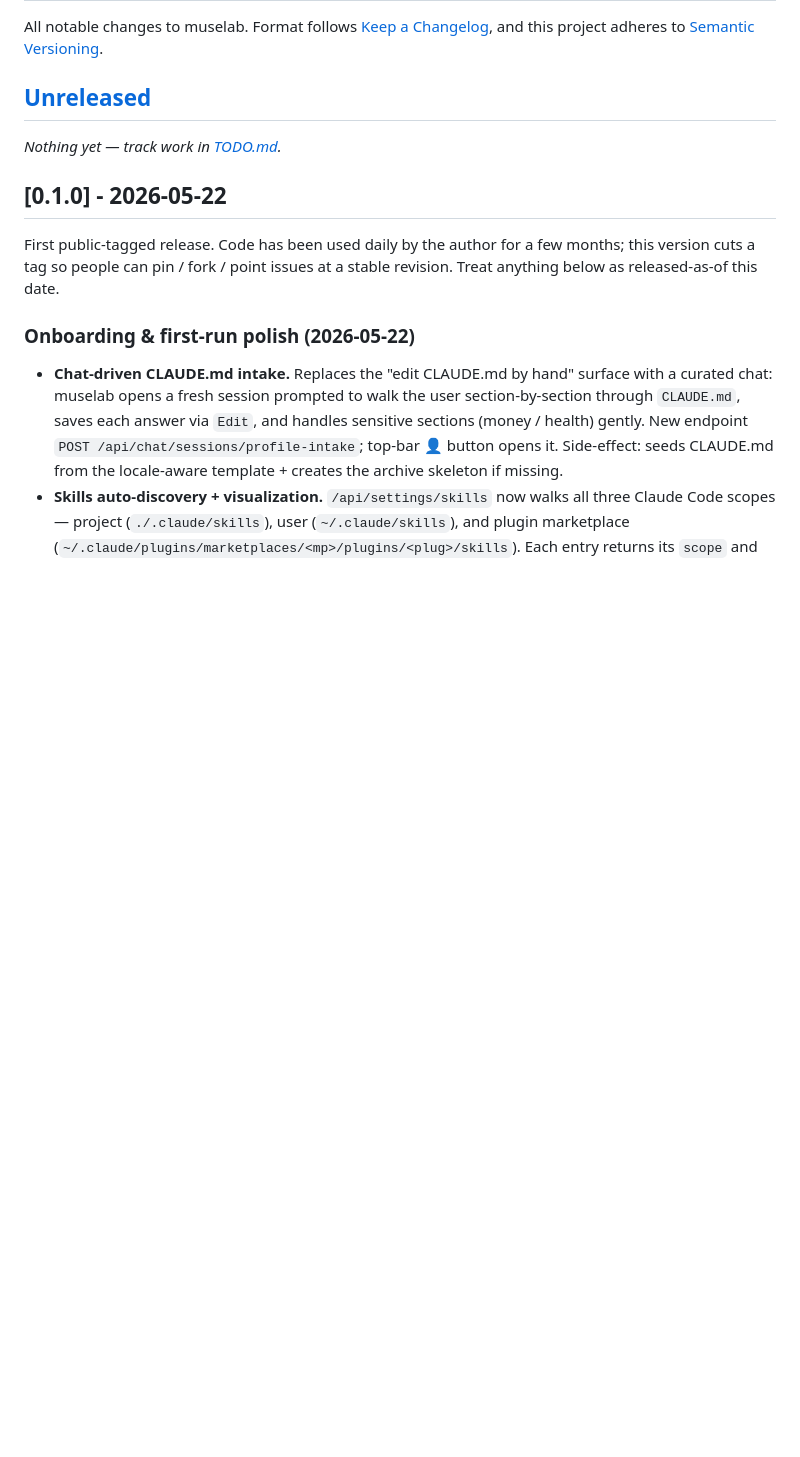
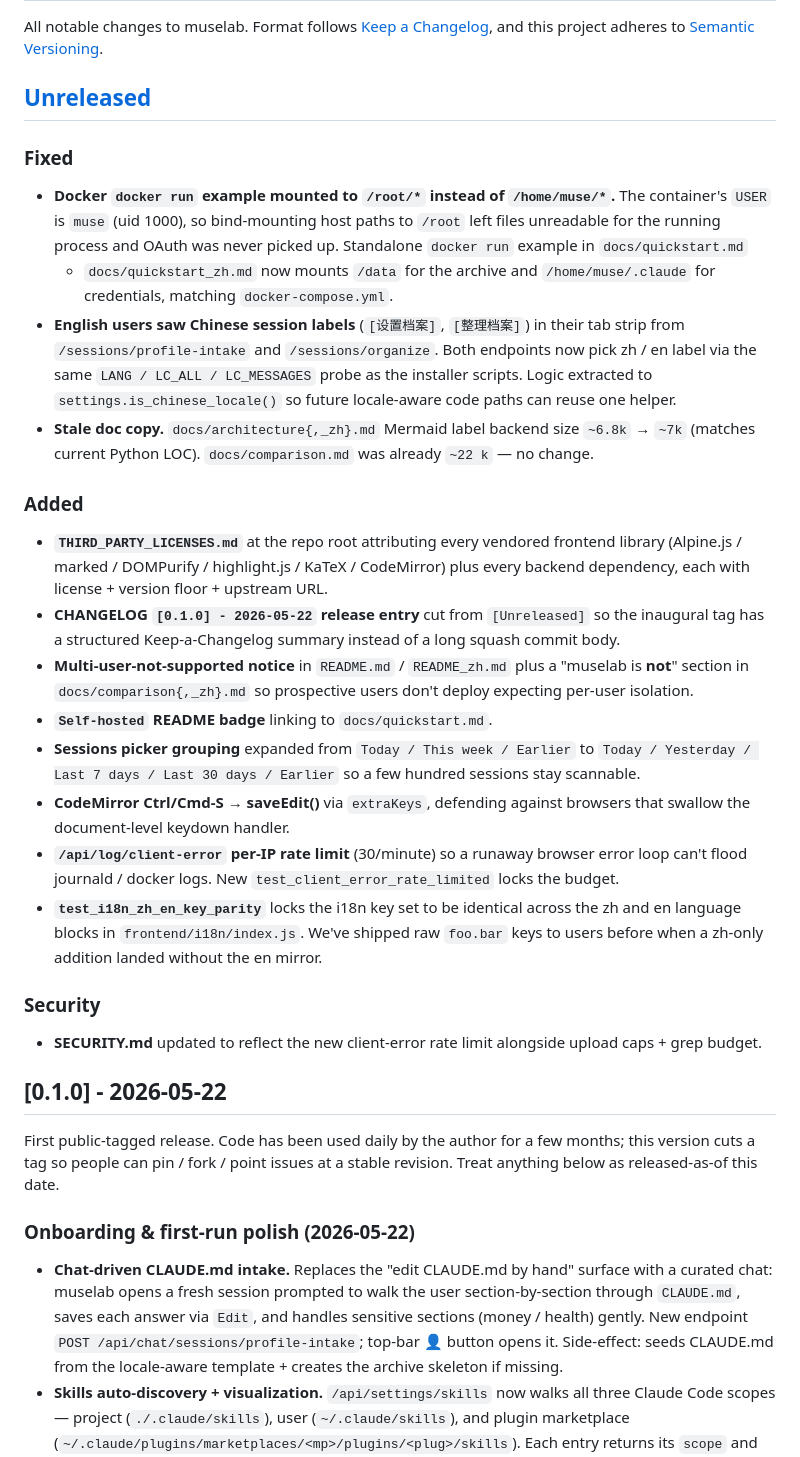
Before and after one commit to hesorchen/muselab, a Markdown page: CHANGELOG.md, the part around the change. Rendered like a GitHub page; blank space fills up the shorter version.

Commit message:
changelog: populate [Unreleased] with post-0.1.0 polish
Documents everything that landed after the 0.1.0 cut:
- Docker run mount path fix (real bug — wrong user / wrong home)
- Locale-aware session labels for /organize + /profile-intake
- THIRD_PARTY_LICENSES / multi-user notice / README badges
- Sessions grouping expansion, CodeMirror Ctrl+S
- /api/log/client-error rate limit + test
- i18n key-parity lint test
- Backend LOC label refresh in architecture diagram

Co-Authored-By: Claude Opus 4.7 <noreply@anthropic.com>

```diff
--- a/CHANGELOG.md
+++ b/CHANGELOG.md
@@ -5,7 +5,51 @@ and this project adheres to [Semantic Versioning](https://semver.org/spec/v2.0.0
 
 ## [Unreleased]
 
-_Nothing yet — track work in [TODO.md](TODO.md)._
+### Fixed
+- **Docker `docker run` example mounted to `/root/*` instead of `/home/muse/*`.**
+  The container's `USER` is `muse` (uid 1000), so bind-mounting host paths
+  to `/root` left files unreadable for the running process and OAuth was
+  never picked up. Standalone `docker run` example in `docs/quickstart.md`
+  + `docs/quickstart_zh.md` now mounts `/data` for the archive and
+  `/home/muse/.claude` for credentials, matching `docker-compose.yml`.
+- **English users saw Chinese session labels** (`[设置档案]`, `[整理档案]`)
+  in their tab strip from `/sessions/profile-intake` and `/sessions/organize`.
+  Both endpoints now pick zh / en label via the same `LANG / LC_ALL /
+  LC_MESSAGES` probe as the installer scripts. Logic extracted to
+  `settings.is_chinese_locale()` so future locale-aware code paths can
+  reuse one helper.
+- **Stale doc copy.** `docs/architecture{,_zh}.md` Mermaid label backend
+  size `~6.8k` → `~7k` (matches current Python LOC). `docs/comparison.md`
+  was already `~22 k` — no change.
+
+### Added
+- **`THIRD_PARTY_LICENSES.md`** at the repo root attributing every
+  vendored frontend library (Alpine.js / marked / DOMPurify /
+  highlight.js / KaTeX / CodeMirror) plus every backend dependency, each
+  with license + version floor + upstream URL.
+- **CHANGELOG `[0.1.0] - 2026-05-22` release entry** cut from `[Unreleased]`
+  so the inaugural tag has a structured Keep-a-Changelog summary instead
+  of a long squash commit body.
+- **Multi-user-not-supported notice** in `README.md` / `README_zh.md`
+  plus a "muselab is **not**" section in `docs/comparison{,_zh}.md` so
+  prospective users don't deploy expecting per-user isolation.
+- **`Self-hosted` README badge** linking to `docs/quickstart.md`.
+- **Sessions picker grouping** expanded from `Today / This week / Earlier`
+  to `Today / Yesterday / Last 7 days / Last 30 days / Earlier` so a few
+  hundred sessions stay scannable.
+- **CodeMirror Ctrl/Cmd-S → saveEdit()** via `extraKeys`, defending
+  against browsers that swallow the document-level keydown handler.
+- **`/api/log/client-error` per-IP rate limit** (30/minute) so a runaway
+  browser error loop can't flood journald / docker logs. New
+  `test_client_error_rate_limited` locks the budget.
+- **`test_i18n_zh_en_key_parity`** locks the i18n key set to be identical
+  across the zh and en language blocks in `frontend/i18n/index.js`. We've
+  shipped raw `foo.bar` keys to users before when a zh-only addition
+  landed without the en mirror.
+
+### Security
+- **SECURITY.md** updated to reflect the new client-error rate limit
+  alongside upload caps + grep budget.
 
 ## [0.1.0] - 2026-05-22
 
```
